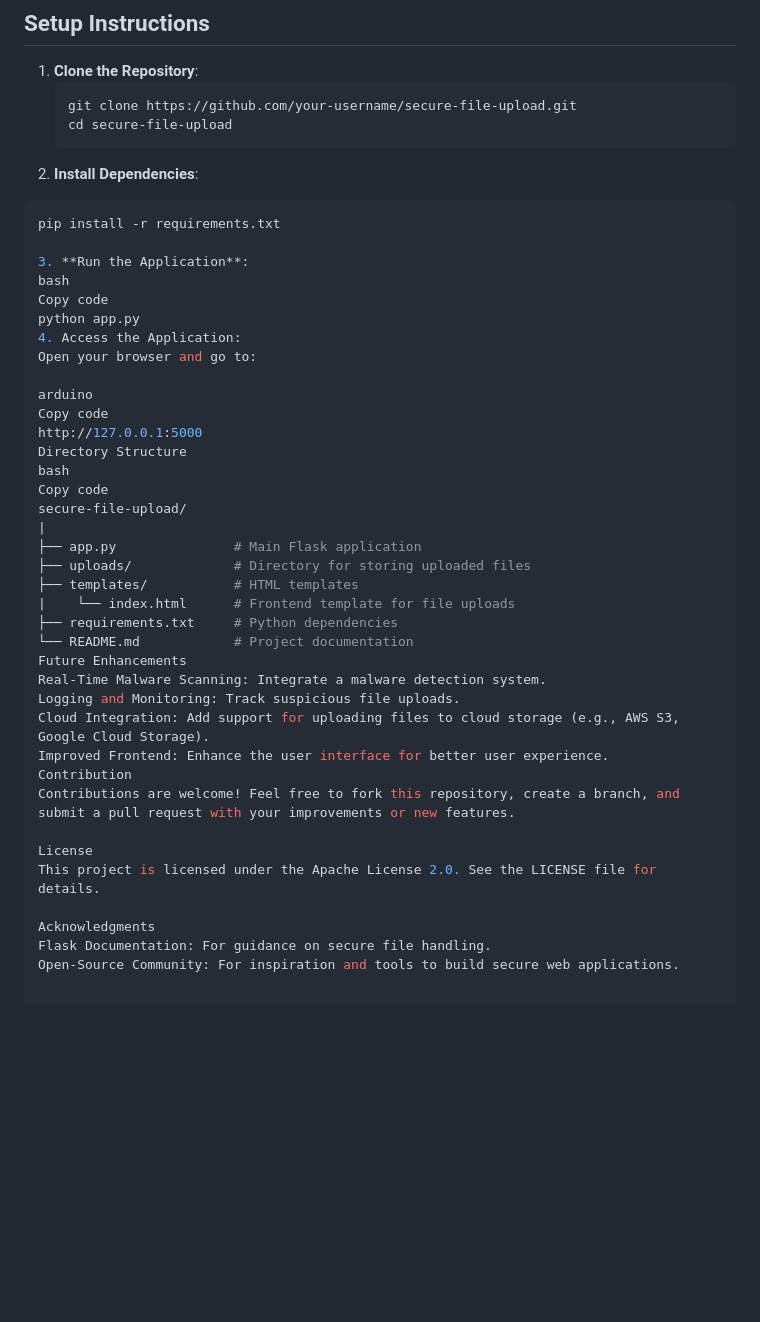
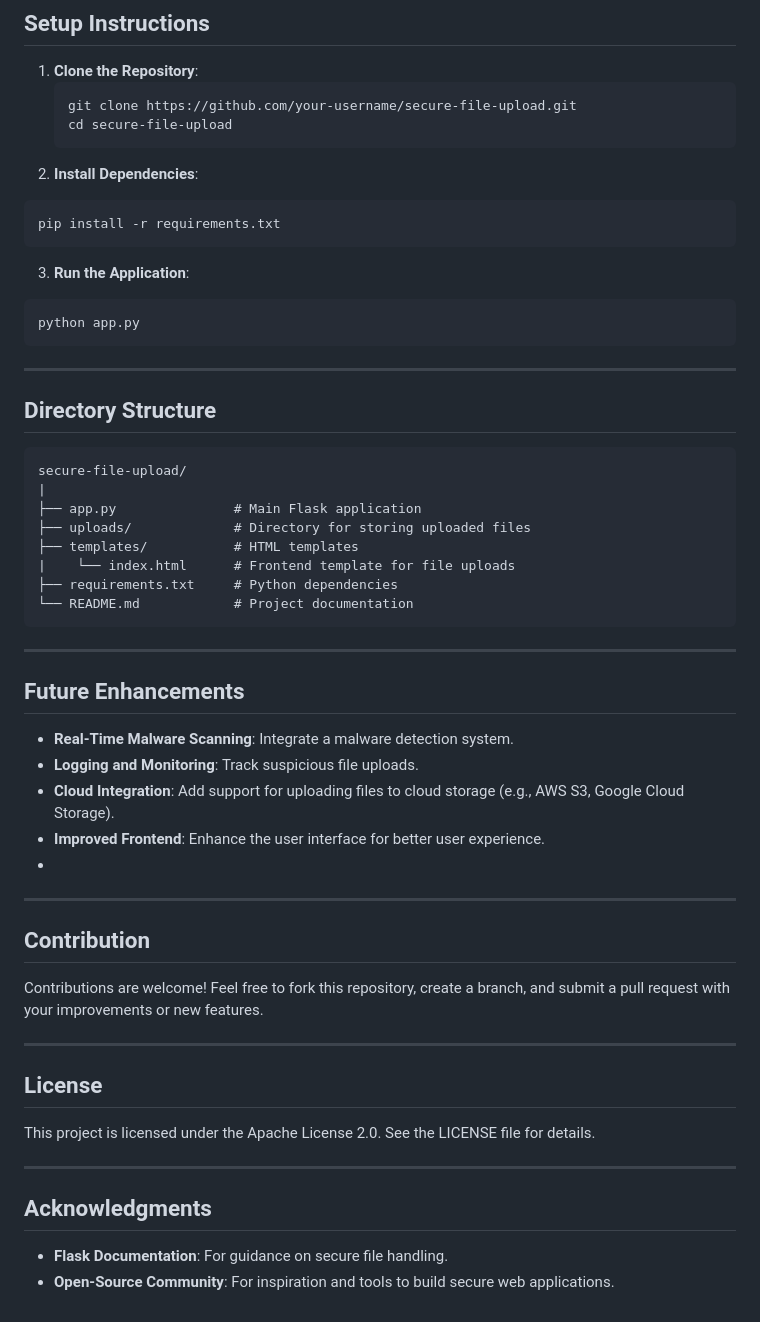
Before and after one commit to rahul07890-dev/File-Upload-Security, a Markdown page: README.md, the part around the change. GitHub-like rendering; blank space fills up the shorter version.

````diff
--- a/README.md
+++ b/README.md
@@ -62,23 +62,20 @@ Simulates uploads of test files (malicious and safe) for vulnerability testing t
    ```bash
    git clone https://github.com/your-username/secure-file-upload.git
    cd secure-file-upload
+   ```
 2. **Install Dependencies**:
 ```bash
 pip install -r requirements.txt
+```
+3. **Run the Application**:
+```bash
+python app.py
+```
 
-3. **Run the Application**:
-bash
-Copy code
-python app.py
-4. Access the Application:
-Open your browser and go to:
+---
 
-arduino
-Copy code
-http://127.0.0.1:5000
-Directory Structure
-bash
-Copy code
+## Directory Structure
+```
 secure-file-upload/
 |
 ├── app.py               # Main Flask application
@@ -87,17 +84,27 @@ secure-file-upload/
 |    └── index.html      # Frontend template for file uploads
 ├── requirements.txt     # Python dependencies
 └── README.md            # Project documentation
-Future Enhancements
-Real-Time Malware Scanning: Integrate a malware detection system.
-Logging and Monitoring: Track suspicious file uploads.
-Cloud Integration: Add support for uploading files to cloud storage (e.g., AWS S3, Google Cloud Storage).
-Improved Frontend: Enhance the user interface for better user experience.
-Contribution
+```
+---
+
+## Future Enhancements
+- **Real-Time Malware Scanning**: Integrate a malware detection system.
+- **Logging and Monitoring**: Track suspicious file uploads.
+- **Cloud Integration**: Add support for uploading files to cloud storage (e.g., AWS S3, Google Cloud Storage).
+- **Improved Frontend**: Enhance the user interface for better user experience.
+-
+---
+
+## Contribution
 Contributions are welcome! Feel free to fork this repository, create a branch, and submit a pull request with your improvements or new features.
 
-License
+---
+
+## License
 This project is licensed under the Apache License 2.0. See the LICENSE file for details.
 
-Acknowledgments
-Flask Documentation: For guidance on secure file handling.
-Open-Source Community: For inspiration and tools to build secure web applications.
+---
+
+## Acknowledgments
+- **Flask Documentation**: For guidance on secure file handling.
+- **Open-Source Community**: For inspiration and tools to build secure web applications.
````
